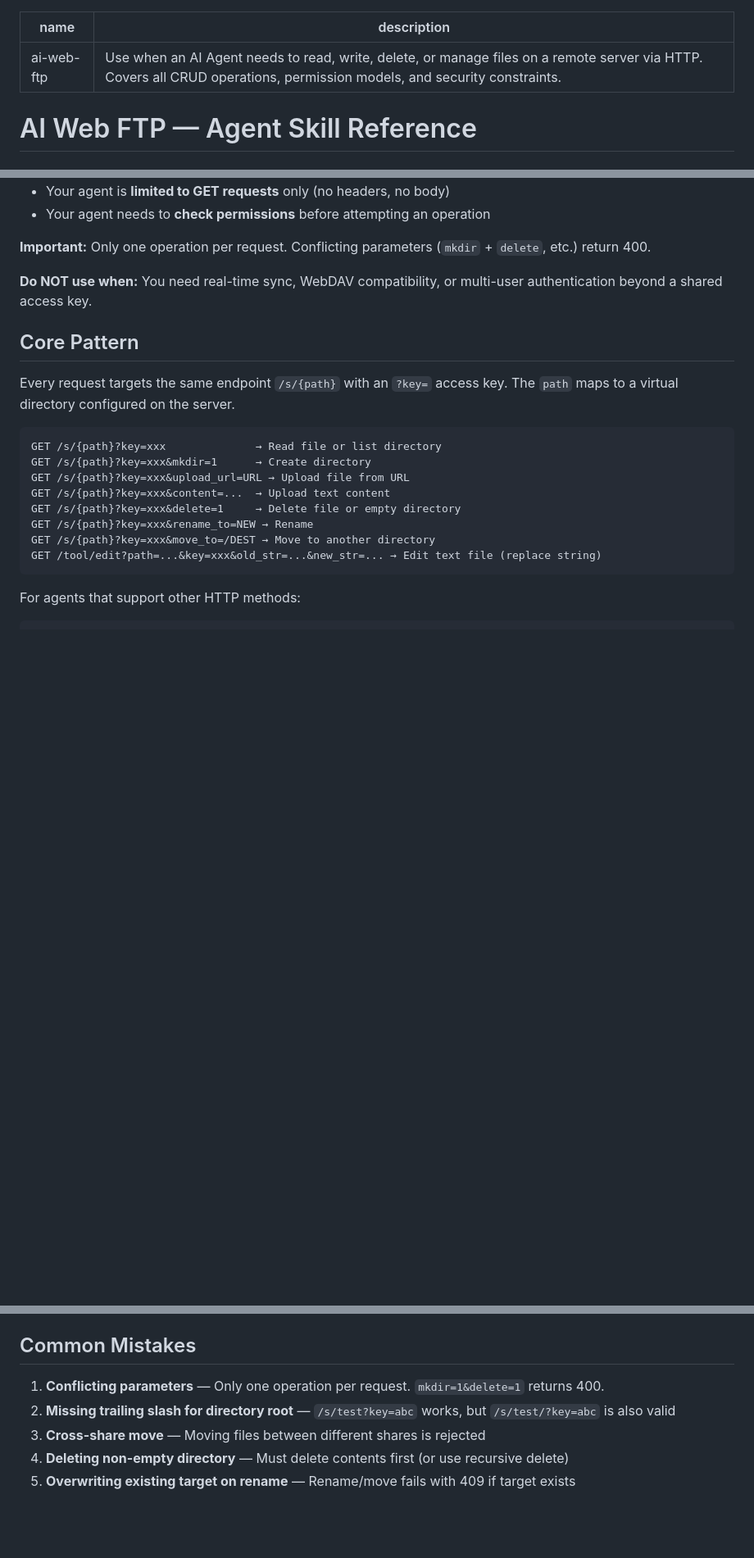
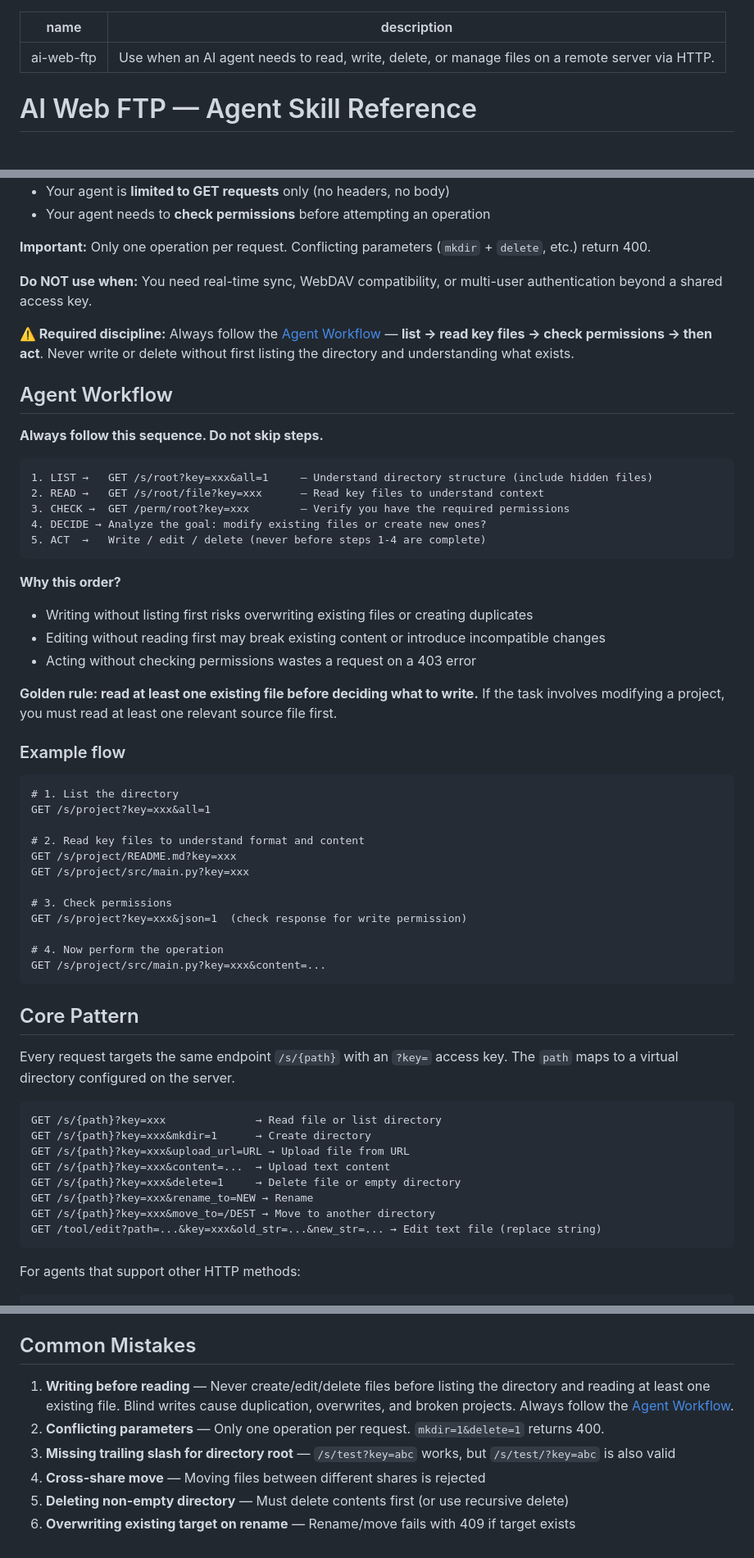
Before and after one commit to Dinosaur-MC/AgentCloudBase, a Markdown page: app/SKILL.md, 3 parts joined by grey strips. Shown at 82% size. GitHub-like rendering; blank space fills up the shorter version.

Commit message:
docs: improve SKILL.md with agent workflow guidance and fix description

````diff
--- a/app/SKILL.md
+++ b/app/SKILL.md
@@ -1,6 +1,6 @@
 ---
 name: ai-web-ftp
-description: Use when an AI Agent needs to read, write, delete, or manage files on a remote server via HTTP. Covers all CRUD operations, permission models, and security constraints.
+description: Use when an AI agent needs to read, write, delete, or manage files on a remote server via HTTP.
 ---
 
 # AI Web FTP — Agent Skill Reference
@@ -20,6 +20,44 @@ AI Web FTP is an HTTP-based file service designed for LLM agents. All file opera
 **Important:** Only one operation per request. Conflicting parameters (`mkdir` + `delete`, etc.) return 400.
 
 **Do NOT use when:** You need real-time sync, WebDAV compatibility, or multi-user authentication beyond a shared access key.
+
+**⚠️ Required discipline:** Always follow the [Agent Workflow](#agent-workflow) — **list → read key files → check permissions → then act**. Never write or delete without first listing the directory and understanding what exists.
+
+## Agent Workflow
+
+**Always follow this sequence. Do not skip steps.**
+
+```
+1. LIST →   GET /s/root?key=xxx&all=1     — Understand directory structure (include hidden files)
+2. READ →   GET /s/root/file?key=xxx      — Read key files to understand context
+3. CHECK →  GET /perm/root?key=xxx        — Verify you have the required permissions
+4. DECIDE → Analyze the goal: modify existing files or create new ones?
+5. ACT  →   Write / edit / delete (never before steps 1-4 are complete)
+```
+
+**Why this order?**
+- Writing without listing first risks overwriting existing files or creating duplicates
+- Editing without reading first may break existing content or introduce incompatible changes
+- Acting without checking permissions wastes a request on a 403 error
+
+**Golden rule: read at least one existing file before deciding what to write.** If the task involves modifying a project, you must read at least one relevant source file first.
+
+### Example flow
+
+```
+# 1. List the directory
+GET /s/project?key=xxx&all=1
+
+# 2. Read key files to understand format and content
+GET /s/project/README.md?key=xxx
+GET /s/project/src/main.py?key=xxx
+
+# 3. Check permissions
+GET /s/project?key=xxx&json=1  (check response for write permission)
+
+# 4. Now perform the operation
+GET /s/project/src/main.py?key=xxx&content=...
+```
 
 ## Core Pattern
 
@@ -168,8 +216,9 @@ With `?json=1`, errors return `{"success": false, "error": "...", "code": N}`.
 
 ## Common Mistakes
 
-1. **Conflicting parameters** — Only one operation per request. `mkdir=1&delete=1` returns 400.
-2. **Missing trailing slash for directory root** — `/s/test?key=abc` works, but `/s/test/?key=abc` is also valid
-3. **Cross-share move** — Moving files between different shares is rejected
-4. **Deleting non-empty directory** — Must delete contents first (or use recursive delete)
-5. **Overwriting existing target on rename** — Rename/move fails with 409 if target exists
+1. **Writing before reading** — Never create/edit/delete files before listing the directory and reading at least one existing file. Blind writes cause duplication, overwrites, and broken projects. Always follow the [Agent Workflow](#agent-workflow).
+2. **Conflicting parameters** — Only one operation per request. `mkdir=1&delete=1` returns 400.
+3. **Missing trailing slash for directory root** — `/s/test?key=abc` works, but `/s/test/?key=abc` is also valid
+4. **Cross-share move** — Moving files between different shares is rejected
+5. **Deleting non-empty directory** — Must delete contents first (or use recursive delete)
+6. **Overwriting existing target on rename** — Rename/move fails with 409 if target exists
````
Also changed, not shown: other parts of app/SKILL.md (+16 -6 lines).
